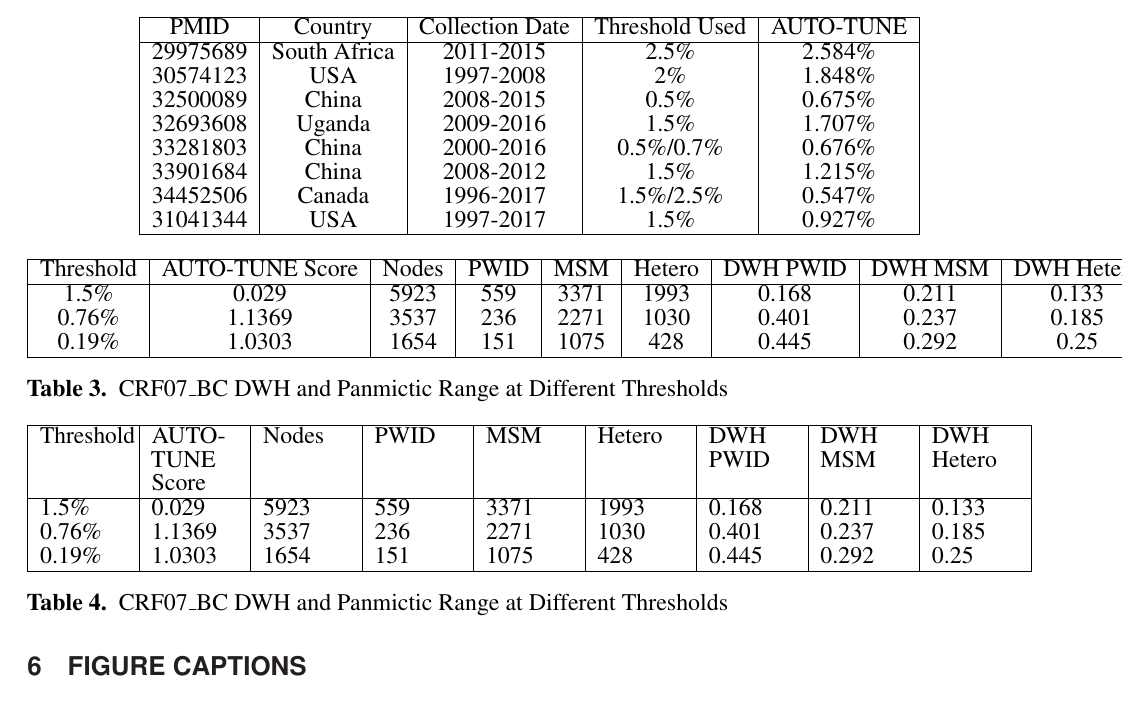
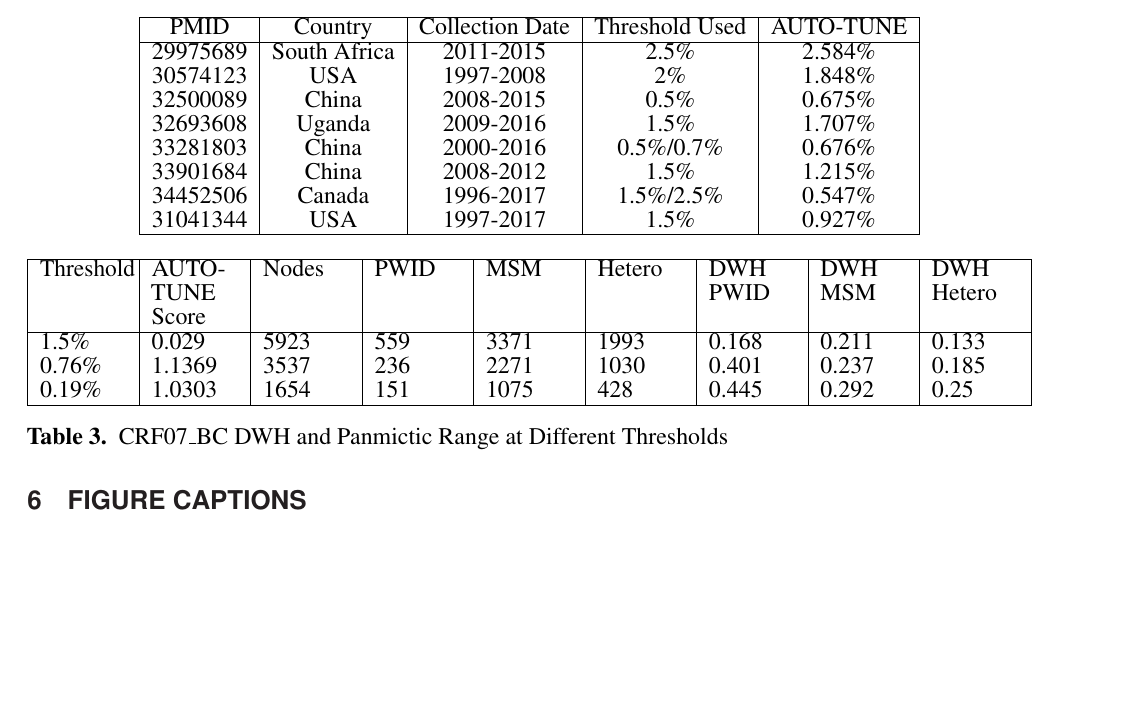
Before and after one commit to veg/autotune-paper, a LaTeX document (frontiers.tex): part of page 16 of 17, cut so that both start at the same text, the shorter picture padded with empty space. Compiled offline with pdfLaTeX.

Commit message:
sweaver edit

```diff
--- a/frontiers.tex
+++ b/frontiers.tex
@@ -830,21 +830,6 @@ JX160108-JX161480,JX498971-JX498972,JX498976-JX498990,JX498992-JX499018,KU190031
 
 \begin{table}[h!]
 \centering
-\begin{tabular}{|c|c|c|c|c|c|c|c|c|}
-\hline
-Threshold & AUTO-TUNE Score & Nodes & PWID & MSM & Hetero & DWH PWID & DWH MSM & DWH Hetero \\
-\hline
-1.5\% & 0.029 & 5923 & 559 & 3371 & 1993 & 0.168 & 0.211 & 0.133 \\
-0.76\% & 1.1369 & 3537 & 236 & 2271 & 1030 & 0.401 & 0.237 & 0.185 \\
-0.19\% & 1.0303 & 1654 & 151 & 1075 & 428 & 0.445 & 0.292 & 0.25 \\
-\hline
-\end{tabular}
-\caption{CRF07\_BC DWH and Panmictic Range at Different Thresholds}
-\label{table:combined}
-\end{table}
-
-\begin{table}[h!]
-\centering
 \begin{tabularx}{\textwidth}{|X|X|X|X|X|X|X|X|X|}
 \hline
 Threshold & AUTO-TUNE Score & Nodes & PWID & MSM & Hetero & DWH PWID & DWH MSM & DWH Hetero \\
```
